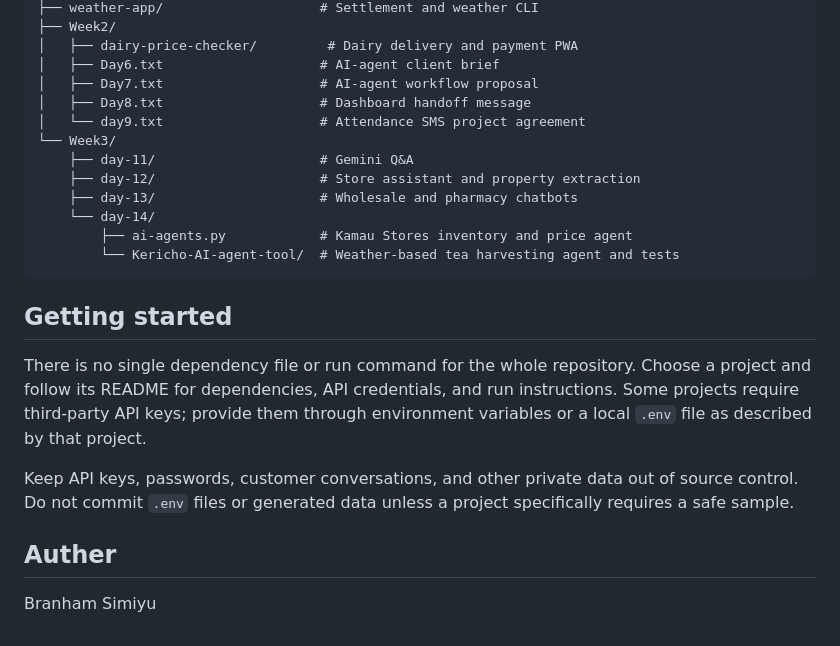
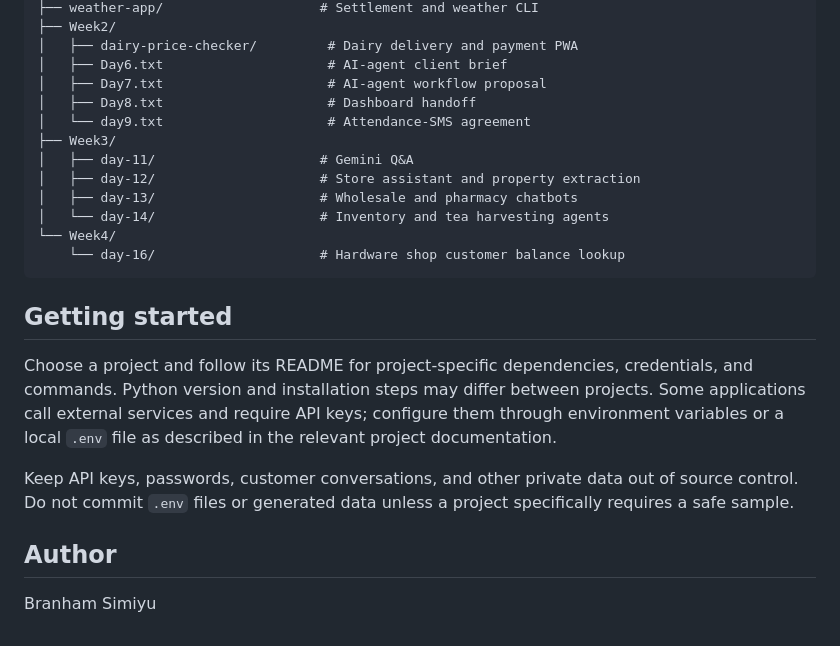
Before and after one commit to branhamsimiyu8289/AI-Masterclass-II, a Markdown page: README.md, the part around one of its changes. Drawn GitHub-style.

````diff
--- a/README.md
+++ b/README.md
@@ -62,31 +62,31 @@ AI-Masterclass-II/
 ├── weather-app/                    # Settlement and weather CLI
 ├── Week2/
 │   ├── dairy-price-checker/         # Dairy delivery and payment PWA
-│   ├── Day6.txt                    # AI-agent client brief
-│   ├── Day7.txt                    # AI-agent workflow proposal
-│   ├── Day8.txt                    # Dashboard handoff message
-│   └── day9.txt                    # Attendance SMS project agreement
-└── Week3/
-    ├── day-11/                     # Gemini Q&A
-    ├── day-12/                     # Store assistant and property extraction
-    ├── day-13/                     # Wholesale and pharmacy chatbots
-    └── day-14/
-        ├── ai-agents.py            # Kamau Stores inventory and price agent
-        └── Kericho-AI-agent-tool/  # Weather-based tea harvesting agent and tests
+│   ├── Day6.txt                     # AI-agent client brief
+│   ├── Day7.txt                     # AI-agent workflow proposal
+│   ├── Day8.txt                     # Dashboard handoff
+│   └── day9.txt                     # Attendance-SMS agreement
+├── Week3/
+│   ├── day-11/                     # Gemini Q&A
+│   ├── day-12/                     # Store assistant and property extraction
+│   ├── day-13/                     # Wholesale and pharmacy chatbots
+│   └── day-14/                     # Inventory and tea harvesting agents
+└── Week4/
+    └── day-16/                     # Hardware shop customer balance lookup
 ```
 
 ## Getting started
 
-There is no single dependency file or run command for the whole repository.
-Choose a project and follow its README for dependencies, API credentials, and
-run instructions. Some projects require third-party API keys; provide them
-through environment variables or a local `.env` file as described by that
-project.
+Choose a project and follow its README for project-specific dependencies,
+credentials, and commands. Python version and installation steps may differ
+between projects. Some applications call external services and require API
+keys; configure them through environment variables or a local `.env` file as
+described in the relevant project documentation.
 
 Keep API keys, passwords, customer conversations, and other private data out
 of source control. Do not commit `.env` files or generated data unless a
 project specifically requires a safe sample.
 
-## Auther
+## Author
 
 Branham Simiyu
````
Also changed, not shown: other parts of README.md (+39 -39 lines).
